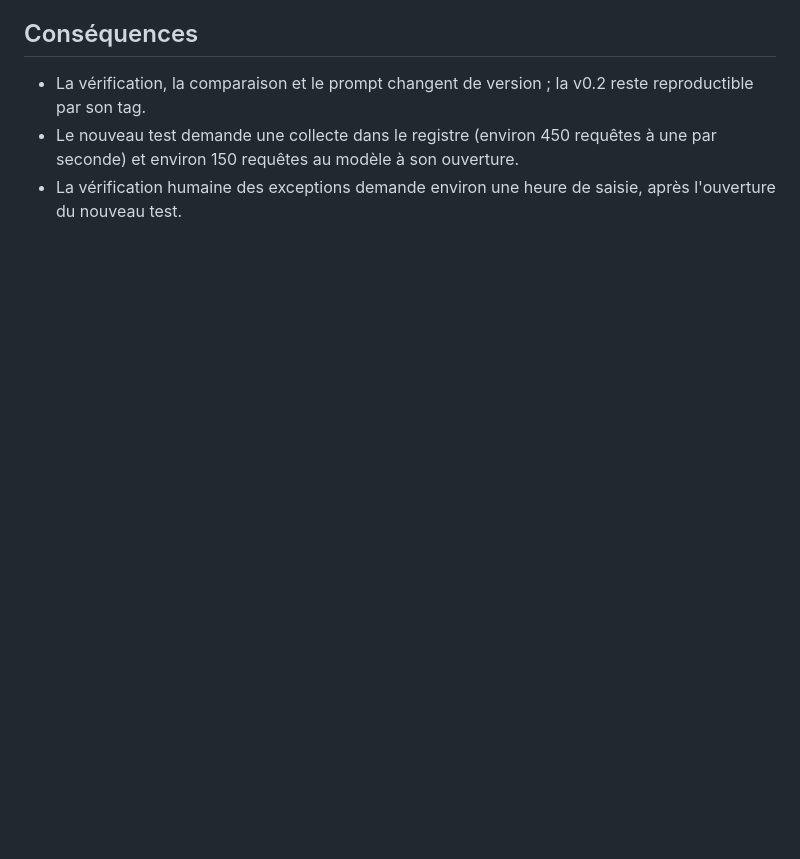
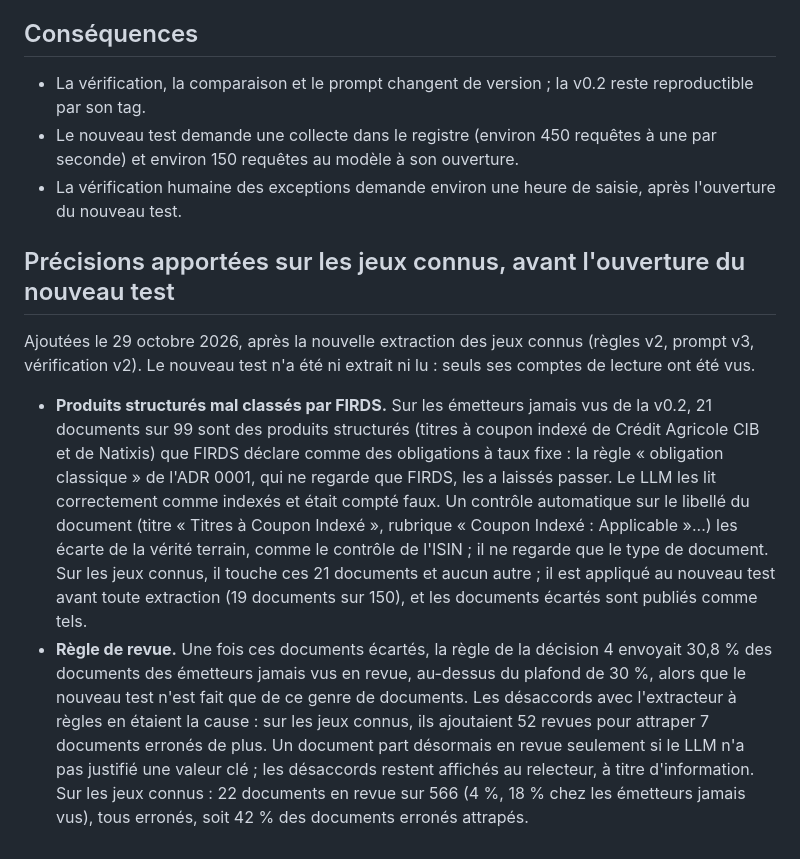
Before and after one commit to mangnathan/bond-terms, a Markdown page: docs/adr/0003-revue-et-exceptions.md, the part around the change. Rendered like a GitHub page; blank space fills up the shorter version.

Commit message:
docs: précisions de l'ADR 0003 avant l'ouverture du nouveau test
Décidées sur les jeux connus, sans avoir extrait ni lu le nouveau test : les
produits structurés que FIRDS déclare comme des obligations classiques sont
écartés par un contrôle du libellé ; un document part en revue seulement si
le LLM n'a pas justifié une valeur clé, les désaccords avec les règles restant
affichés au relecteur.

```diff
--- a/docs/adr/0003-revue-et-exceptions.md
+++ b/docs/adr/0003-revue-et-exceptions.md
@@ -92,3 +92,10 @@ Le niveau B prévu au cadrage (remboursement au gré de l'émetteur ou du porteu
 - La vérification, la comparaison et le prompt changent de version ; la v0.2 reste reproductible par son tag.
 - Le nouveau test demande une collecte dans le registre (environ 450 requêtes à une par seconde) et environ 150 requêtes au modèle à son ouverture.
 - La vérification humaine des exceptions demande environ une heure de saisie, après l'ouverture du nouveau test.
+
+## Précisions apportées sur les jeux connus, avant l'ouverture du nouveau test
+
+Ajoutées le 29 octobre 2026, après la nouvelle extraction des jeux connus (règles v2, prompt v3, vérification v2). Le nouveau test n'a été ni extrait ni lu : seuls ses comptes de lecture ont été vus.
+
+- **Produits structurés mal classés par FIRDS.** Sur les émetteurs jamais vus de la v0.2, 21 documents sur 99 sont des produits structurés (titres à coupon indexé de Crédit Agricole CIB et de Natixis) que FIRDS déclare comme des obligations à taux fixe : la règle « obligation classique » de l'ADR 0001, qui ne regarde que FIRDS, les a laissés passer. Le LLM les lit correctement comme indexés et était compté faux. Un contrôle automatique sur le libellé du document (titre « Titres à Coupon Indexé », rubrique « Coupon Indexé : Applicable »...) les écarte de la vérité terrain, comme le contrôle de l'ISIN ; il ne regarde que le type de document. Sur les jeux connus, il touche ces 21 documents et aucun autre ; il est appliqué au nouveau test avant toute extraction (19 documents sur 150), et les documents écartés sont publiés comme tels.
+- **Règle de revue.** Une fois ces documents écartés, la règle de la décision 4 envoyait 30,8 % des documents des émetteurs jamais vus en revue, au-dessus du plafond de 30 %, alors que le nouveau test n'est fait que de ce genre de documents. Les désaccords avec l'extracteur à règles en étaient la cause : sur les jeux connus, ils ajoutaient 52 revues pour attraper 7 documents erronés de plus. Un document part désormais en revue seulement si le LLM n'a pas justifié une valeur clé ; les désaccords restent affichés au relecteur, à titre d'information. Sur les jeux connus : 22 documents en revue sur 566 (4 %, 18 % chez les émetteurs jamais vus), tous erronés, soit 42 % des documents erronés attrapés.
```
